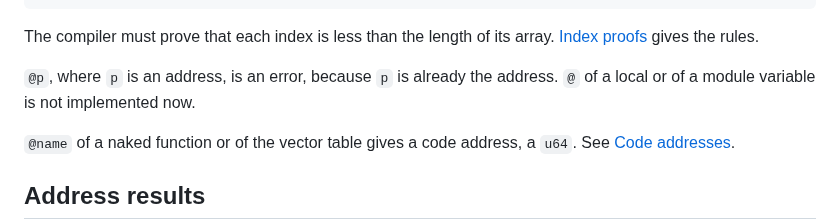
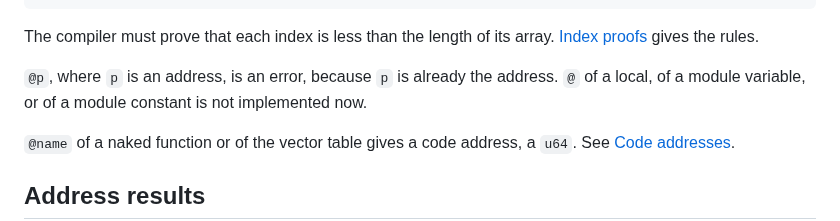
Before and after one commit to wystlang/wyst.dev, a Markdown page: content/docs/addresses.md, the part around the change. Drawn GitHub-style.

Commit message:
Port docs: @ of a constant (#83)
Site lines for wyst `a7d0c361` (fix of the 7.22 review findings).

- `addresses.md` and `status.md`: `@` of a module constant is not
implemented now, as for a local and a module variable.

Verification: `npm ci && npm test` pass; `npm run check:examples --
<wync of a7d0c361>` gives 131 of 131 examples pass.

🤖 Generated with [Claude Code](https://claude.com/claude-code)

Co-authored-by: jgfaulk <6439552+jgfaulk@users.noreply.github.com>
Co-authored-by: Claude Opus 5.5 <noreply@anthropic.com>

```diff
--- a/content/docs/addresses.md
+++ b/content/docs/addresses.md
@@ -78,7 +78,8 @@ The compiler must prove that each index is less than the length of its
 array. [Index proofs](/docs/index-proofs/) gives the rules.
 
 `@p`, where `p` is an address, is an error, because `p` is already the
-address. `@` of a local or of a module variable is not implemented now.
+address. `@` of a local, of a module variable, or of a module constant is
+not implemented now.
 
 `@name` of a naked function or of the vector table gives a code address,
 a `u64`. See [Code addresses](/docs/boot-and-exceptions/#code-addresses).
```
Also changed, not shown: content/docs/status.md (+1 -1 lines).
